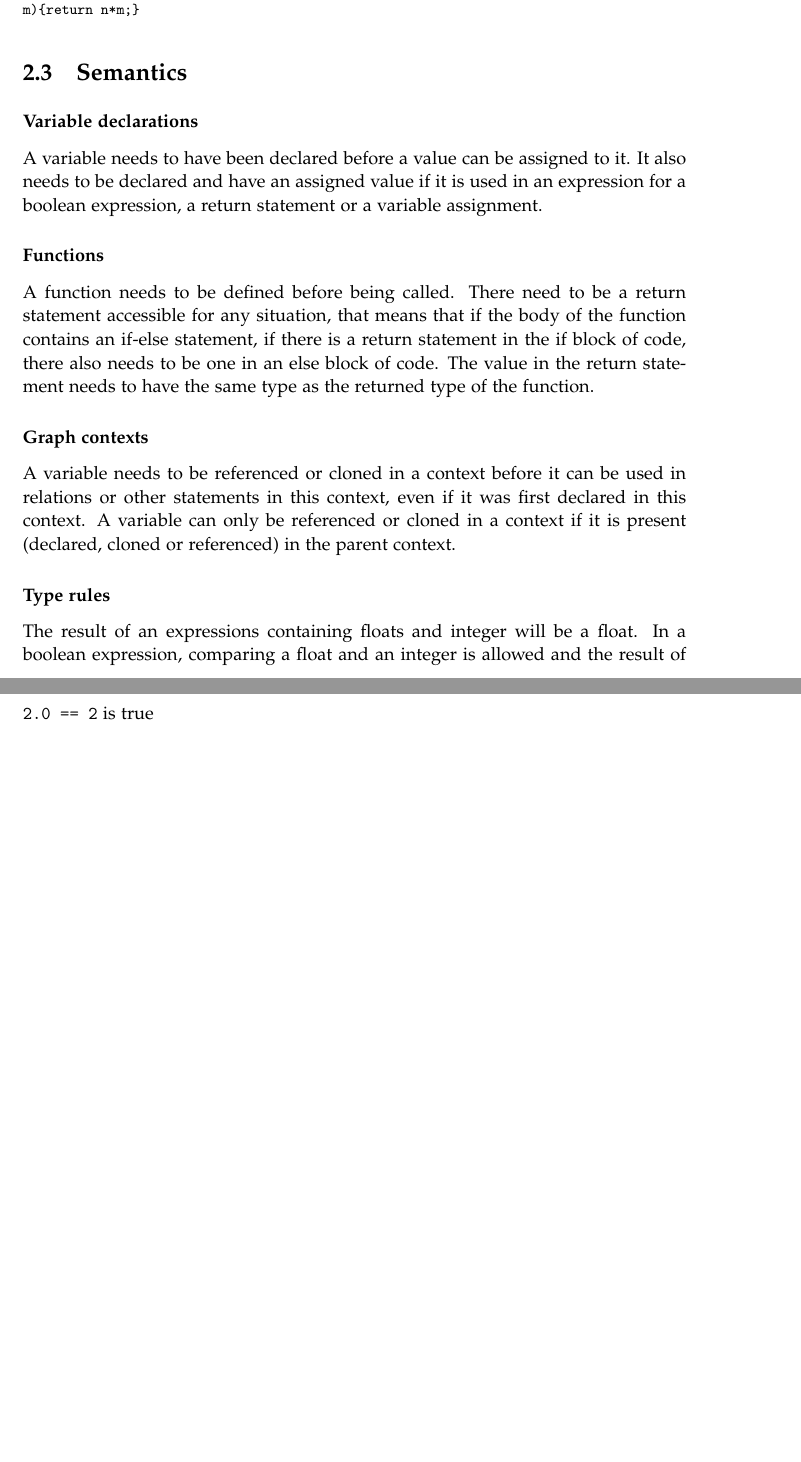
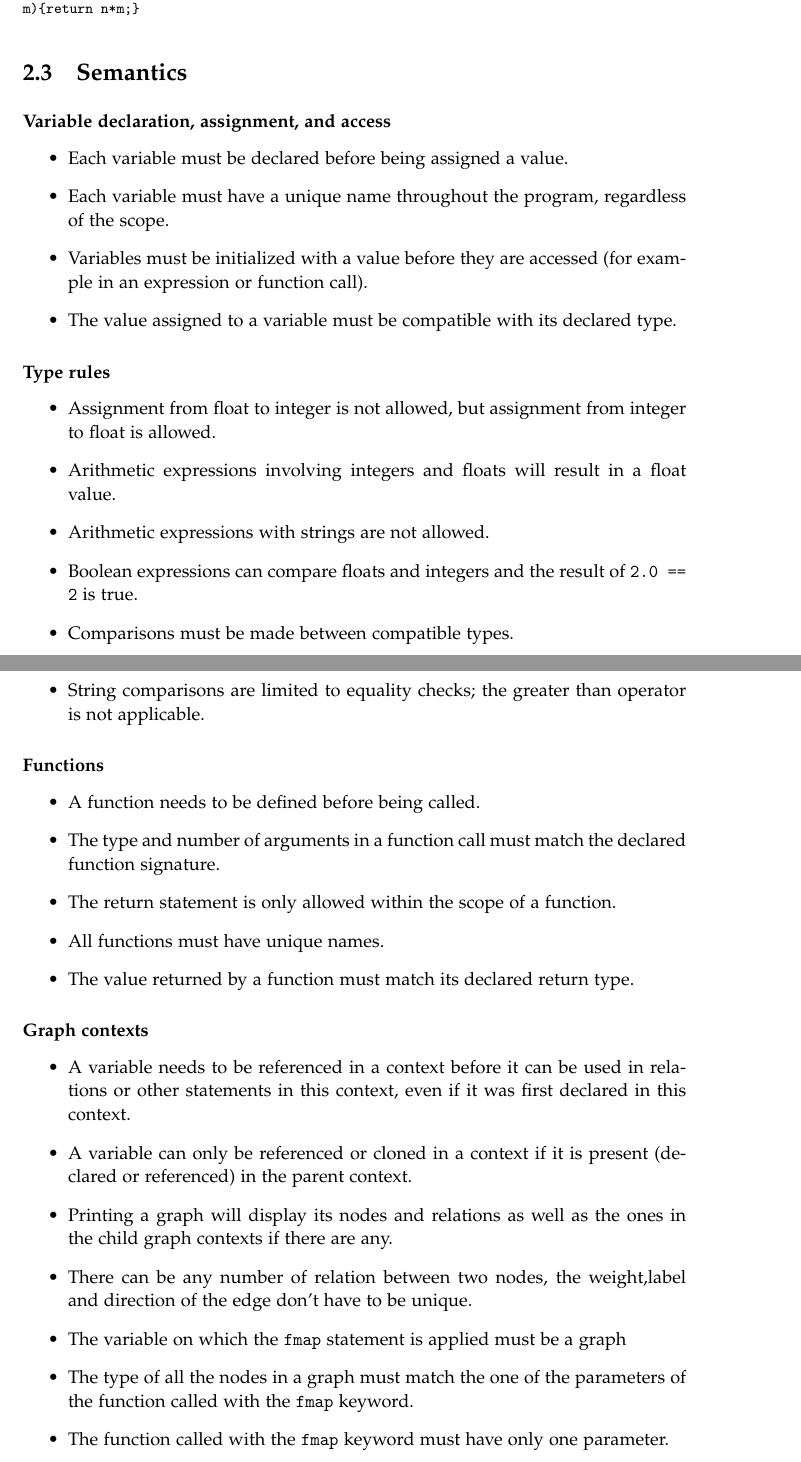
Before and after one commit to AAUMargoBlaze/Report, a LaTeX thesis (master.tex, which reads sections/chapters/Approach/semantics.tex): two parts of pages 36 and 37 of 39 before the commit and two parts of pages 35 and 36 of 38 after it, joined at a grey line, cut so that both start at the same text, the shorter picture padded with empty space. Compiled offline with pdfLaTeX.

Commit message:
Small changes in the grammar + semantics section

```diff
--- a/sections/chapters/Approach/semantics.tex
+++ b/sections/chapters/Approach/semantics.tex
@@ -1,20 +1,41 @@
-\subsubsection*{Variable declarations}
+\subsubsection{Variable declaration, assignment, and access}
 
-A variable needs to have been declared before a value can be assigned to it.
-It also needs to be declared and have an assigned value if it is used in an expression for a boolean expression, a return statement or a variable assignment.
+\begin{itemize}
+    \item Each variable must be declared before being assigned a value.
+    \item Each variable must have a unique name throughout the program, regardless of the scope.
+    \item Variables must be initialized with a value before they are accessed (for example in an expression or function call).
+    \item The value assigned to a variable must be compatible with its declared type.
+\end{itemize}
 
-\subsubsection*{Functions}
+\subsubsection{Type rules}
 
-A function needs to be defined before being called.
-There need to be a return statement accessible for any situation, that means that if the body of the function contains an if-else statement, if there is a return statement in the if block of code, there also needs to be one in an else block of code.
-The value in the return statement needs to have the same type as the returned type of the function. %TODO : maybe not a semantic rule but a type rule
+\begin{itemize}
+    \item Assignment from float to integer is not allowed, but assignment from integer to float is allowed.
+    \item Arithmetic expressions involving integers and floats will result in a float value.
+    \item Arithmetic expressions with strings are not allowed.
+    \item Boolean expressions can compare floats and integers and the result of \texttt{2.0 == 2} is true.
+    \item Comparisons must be made between compatible types.
+    \item String comparisons are limited to equality checks; the greater than operator is not applicable.
+    \end{itemize}
 
-\subsubsection*{Graph contexts}
+\subsubsection{Functions}
 
-A variable needs to be referenced or cloned in a context before it can be used in relations or other statements in this context, even if it was first declared in this context.
-A variable can only be referenced or cloned in a context if it is present (declared, cloned or referenced) in the parent context.
+\begin{itemize}
+    \item A function needs to be defined before being called.
+    \item The type and number of arguments in a function call must match the declared function signature.
+    \item The return statement is only allowed within the scope of a function.
+    \item All functions must have unique names.
+    \item The value returned by a function must match its declared return type.
+    \end{itemize}
 
-\subsubsection*{Type rules}
+\subsubsection{Graph contexts}
 
-The result of an expressions containing floats and integer will be a float.
-In a boolean expression, comparing a float and an integer is allowed and the result of \texttt{2.0 == 2} is true
+\begin{itemize}
+    \item A variable needs to be referenced in a context before it can be used in relations or other statements in this context, even if it was first declared in this context.
+\item A variable can only be referenced or cloned in a context if it is present (declared or referenced) in the parent context.
+    \item Printing a graph will display its nodes and relations as well as the ones in the child graph contexts if there are any.
+    \item There can be any number of relation between two nodes, the weight,label and direction of the edge don't have to be unique.
+    \item The variable on which the \texttt{fmap} statement is applied must be a graph
+    \item The type of all the nodes in a graph must match the one of the parameters of the function called with the \texttt{fmap} keyword.
+    \item The function called with the \texttt{fmap} keyword must have only one parameter.
+    \end{itemize}
```
Also changed, not shown: sections/chapters/Approach/grammar.tex (+13 -30 lines).
